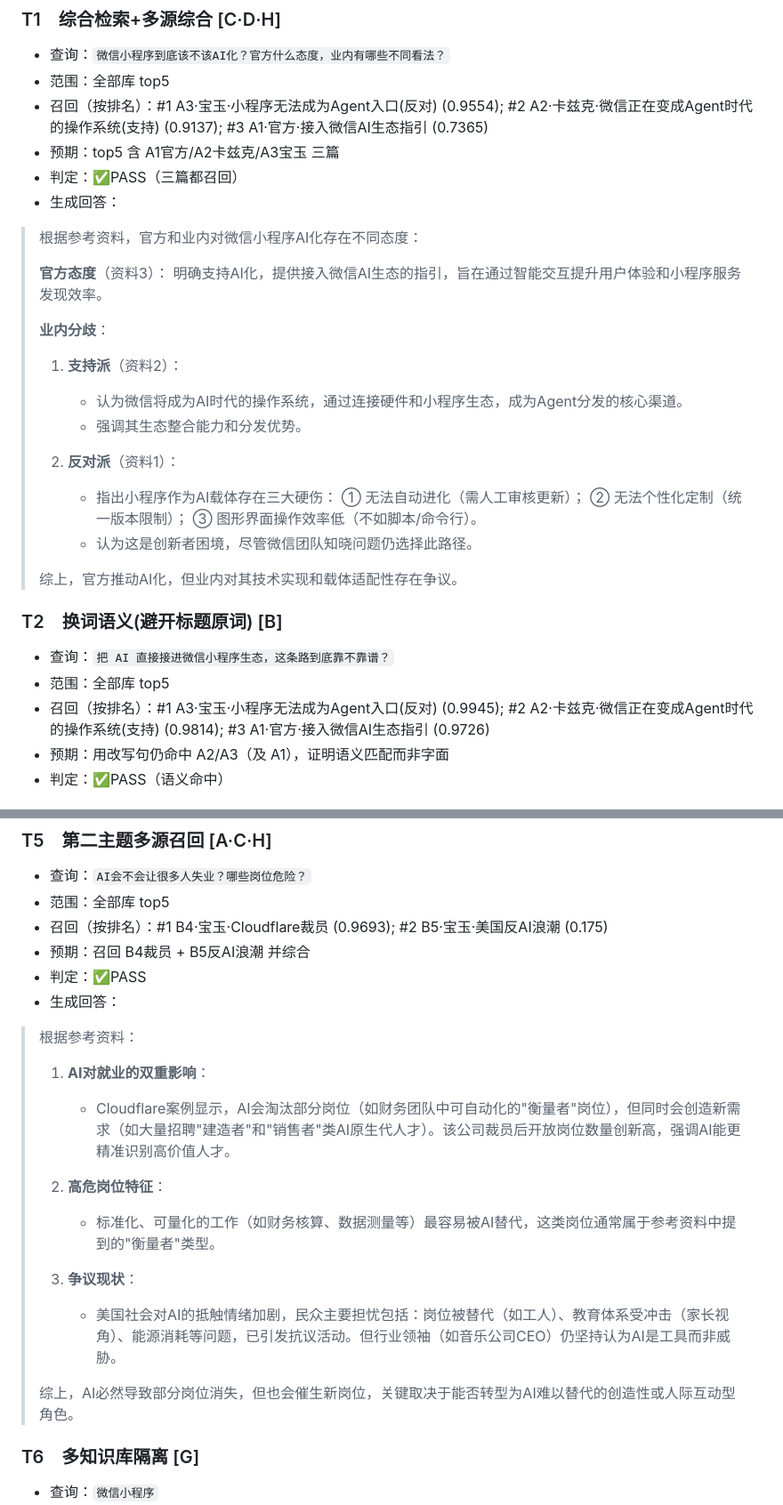
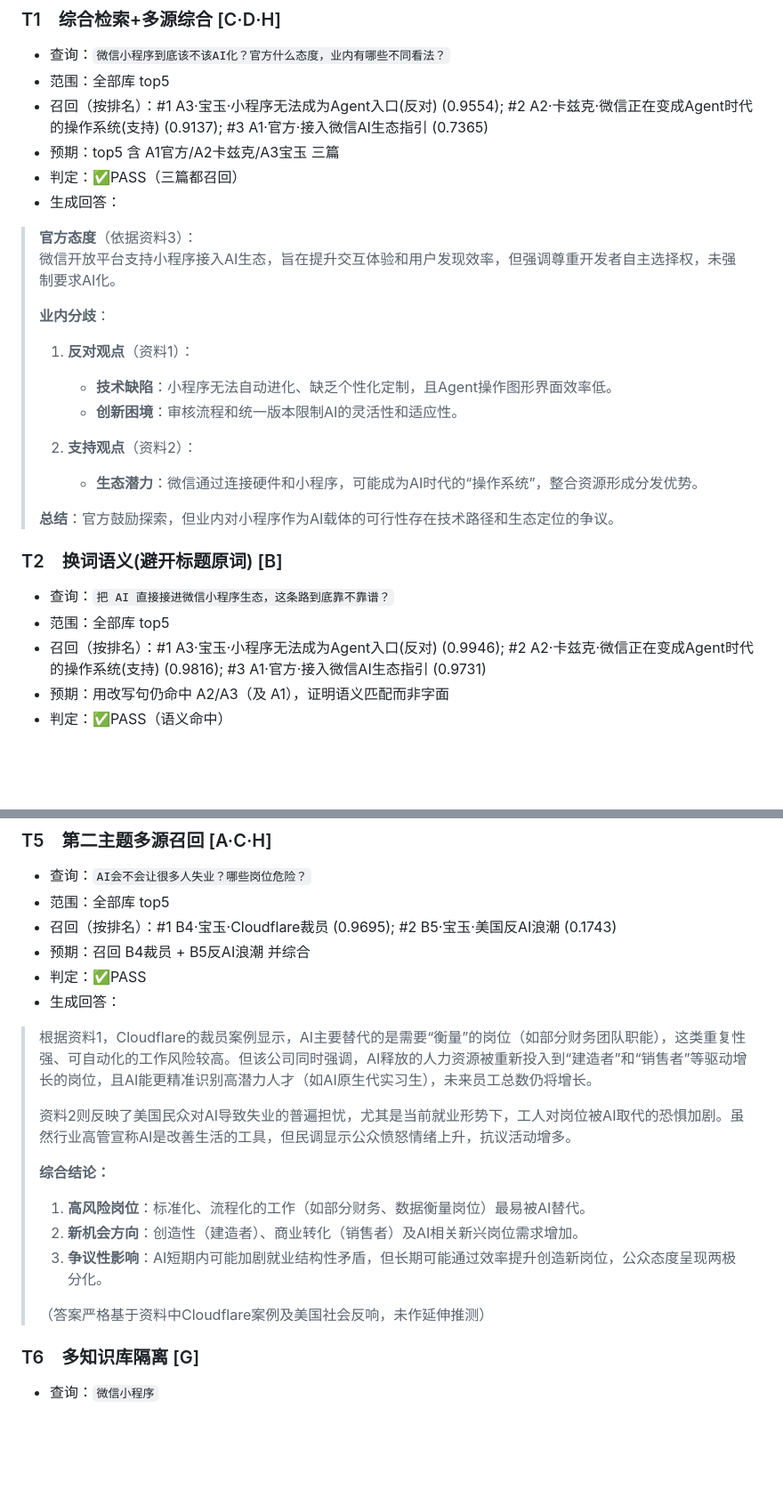
Before and after one commit to duliangkuan/kb-agent, a Markdown page: 联调结果.md, 2 parts joined by grey strips. Shown at 89% size. Drawn GitHub-style; blank space fills up the shorter version.

Commit message:
test: 全量构建测试通过(T1-T8)，更新联调结果

```diff
--- a/联调结果.md
+++ b/联调结果.md
@@ -27,30 +27,24 @@
 - 判定：✅PASS（三篇都召回）
 - 生成回答：
 
-> 根据参考资料，官方和业内对微信小程序AI化存在不同态度：
->
-> **官方态度**（资料3）：
-> 明确支持AI化，提供接入微信AI生态的指引，旨在通过智能交互提升用户体验和小程序服务发现效率。
+> **官方态度**（依据资料3）：
+> 微信开放平台支持小程序接入AI生态，旨在提升交互体验和用户发现效率，但强调尊重开发者自主选择权，未强制要求AI化。
 >
 > **业内分歧**：
-> 1. **支持派**（资料2）：
->    - 认为微信将成为AI时代的操作系统，通过连接硬件和小程序生态，成为Agent分发的核心渠道。
->    - 强调其生态整合能力和分发优势。
+> 1. **反对观点**（资料1）：
+>    - **技术缺陷**：小程序无法自动进化、缺乏个性化定制，且Agent操作图形界面效率低。
+>    - **创新困境**：审核流程和统一版本限制AI的灵活性和适应性。
 >
-> 2. **反对派**（资料1）：
->    - 指出小程序作为AI载体存在三大硬伤：
->      ① 无法自动进化（需人工审核更新）；
->      ② 无法个性化定制（统一版本限制）；
->      ③ 图形界面操作效率低（不如脚本/命令行）。
->    - 认为这是创新者困境，尽管微信团队知晓问题仍选择此路径。
+> 2. **支持观点**（资料2）：
+>    - **生态潜力**：微信通过连接硬件和小程序，可能成为AI时代的“操作系统”，整合资源形成分发优势。
 >
-> 综上，官方推动AI化，但业内对其技术实现和载体适配性存在争议。
+> **总结**：官方鼓励探索，但业内对小程序作为AI载体的可行性存在技术路径和生态定位的争议。
 
 
 ### T2　换词语义(避开标题原词) [B]
 - 查询：`把 AI 直接接进微信小程序生态，这条路到底靠不靠谱？`
 - 范围：全部库 top5
-- 召回（按排名）：#1 A3·宝玉·小程序无法成为Agent入口(反对) (0.9945); #2 A2·卡兹克·微信正在变成Agent时代的操作系统(支持) (0.9814); #3 A1·官方·接入微信AI生态指引 (0.9726)
+- 召回（按排名）：#1 A3·宝玉·小程序无法成为Agent入口(反对) (0.9946); #2 A2·卡兹克·微信正在变成Agent时代的操作系统(支持) (0.9816); #3 A1·官方·接入微信AI生态指引 (0.9731)
 - 预期：用改写句仍命中 A2/A3（及 A1），证明语义匹配而非字面
 - 判定：✅PASS（语义命中）
 
@@ -78,23 +72,21 @@
 ### T5　第二主题多源召回 [A·C·H]
 - 查询：`AI会不会让很多人失业？哪些岗位危险？`
 - 范围：全部库 top5
-- 召回（按排名）：#1 B4·宝玉·Cloudflare裁员 (0.9693); #2 B5·宝玉·美国反AI浪潮 (0.175)
+- 召回（按排名）：#1 B4·宝玉·Cloudflare裁员 (0.9695); #2 B5·宝玉·美国反AI浪潮 (0.1743)
 - 预期：召回 B4裁员 + B5反AI浪潮 并综合
 - 判定：✅PASS
 - 生成回答：
 
-> 根据参考资料：
+> 根据资料1，Cloudflare的裁员案例显示，AI主要替代的是需要“衡量”的岗位（如部分财务团队职能），这类重复性强、可自动化的工作风险较高。但该公司同时强调，AI释放的人力资源被重新投入到“建造者”和“销售者”等驱动增长的岗位，且AI能更精准识别高潜力人才（如AI原生代实习生），未来员工总数仍将增长。
 >
-> 1. **AI对就业的双重影响**：
->    - Cloudflare案例显示，AI会淘汰部分岗位（如财务团队中可自动化的"衡量者"岗位），但同时会创造新需求（如大量招聘"建造者"和"销售者"类AI原生代人才）。该公司裁员后开放岗位数量创新高，强调AI能更精准识别高价值人才。
+> 资料2则反映了美国民众对AI导致失业的普遍担忧，尤其是当前就业形势下，工人对岗位被AI取代的恐惧加剧。虽然行业高管宣称AI是改善生活的工具，但民调显示公众愤怒情绪上升，抗议活动增多。
 >
-> 2. **高危岗位特征**：
->    - 标准化、可量化的工作（如财务核算、数据测量等）最容易被AI替代，这类岗位通常属于参考资料中提到的"衡量者"类型。
+> **综合结论：**
+> 1. **高风险岗位**：标准化、流程化的工作（如部分财务、数据衡量岗位）最易被AI替代。
+> 2. **新机会方向**：创造性（建造者）、商业转化（销售者）及AI相关新兴岗位需求增加。
+> 3. **争议性影响**：AI短期内可能加剧就业结构性矛盾，但长期可能通过效率提升创造新岗位，公众态度呈现两极分化。
 >
-> 3. **争议现状**：
->    - 美国社会对AI的抵触情绪加剧，民众主要担忧包括：岗位被替代（如工人）、教育体系受冲击（家长视角）、能源消耗等问题，已引发抗议活动。但行业领袖（如音乐公司CEO）仍坚持认为AI是工具而非威胁。
->
-> 综上，AI必然导致部分岗位消失，但也会催生新岗位，关键取决于能否转型为AI难以替代的创造性或人际互动型角色。
+> （答案严格基于资料中Cloudflare案例及美国社会反响，未作延伸推测）
 
 
 ### T6　多知识库隔离 [G]
```
